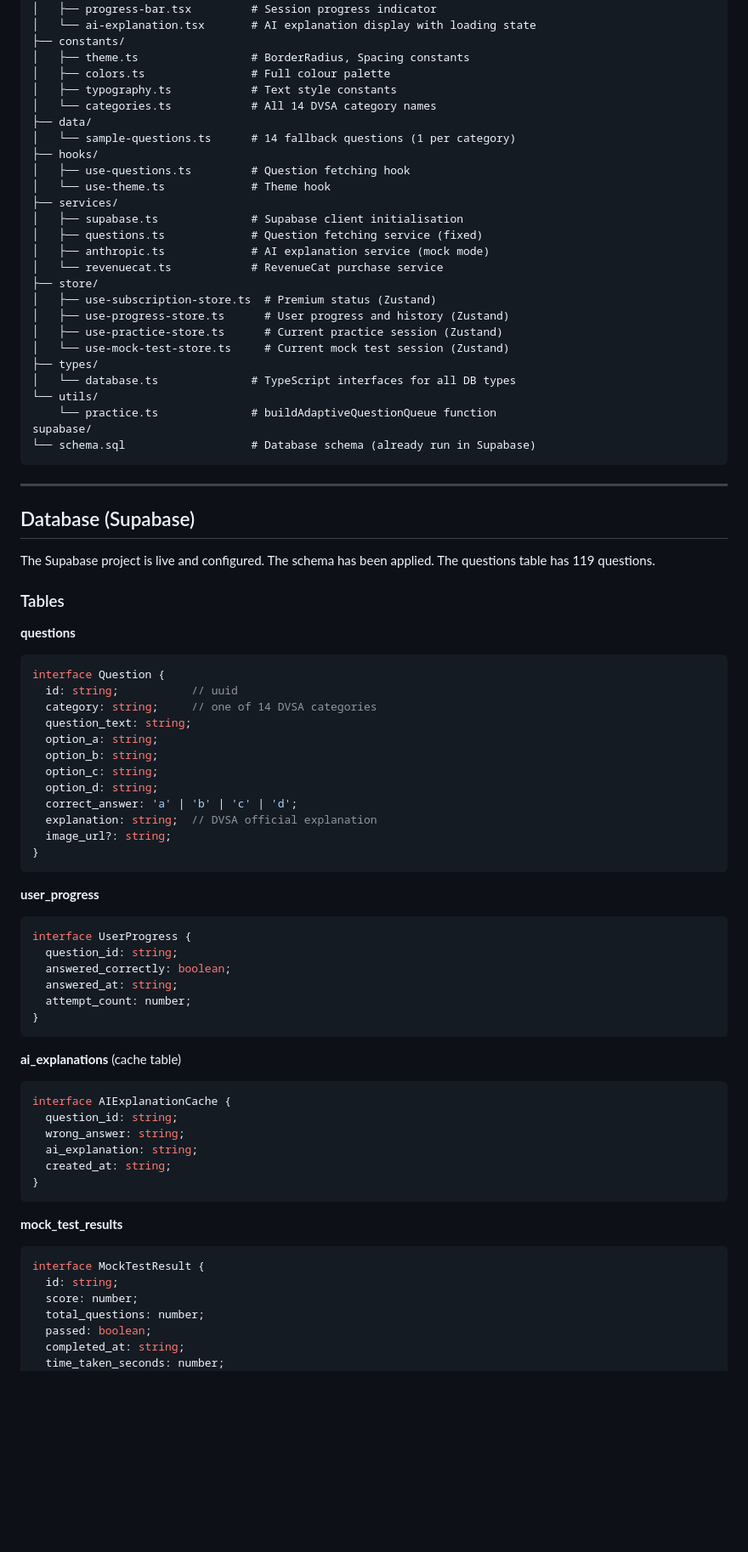
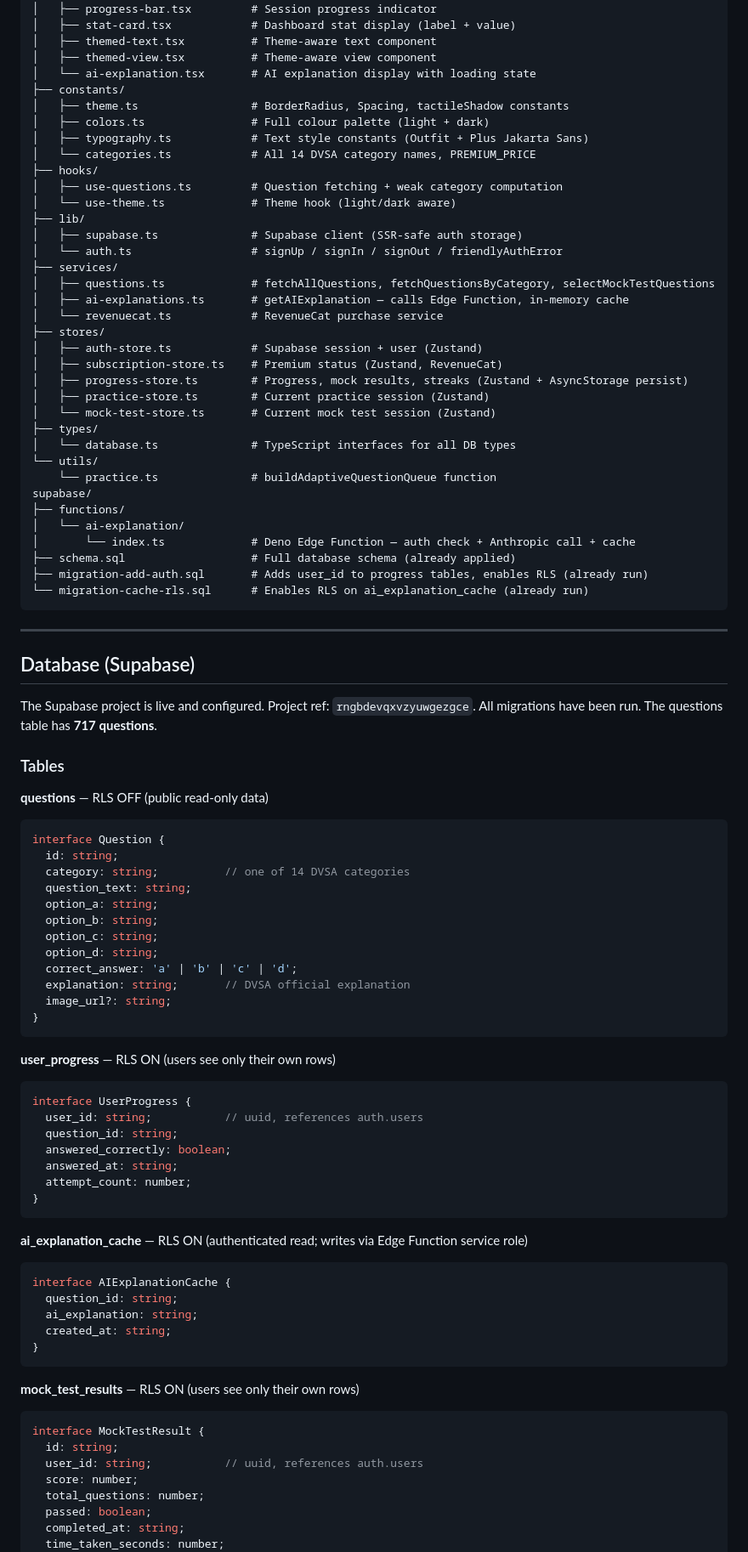
Before and after one commit to rishman-code/passmate, a Markdown page: CLAUDE.md, the part around one of its changes. Shown at 85% size. Drawn GitHub-style; blank space fills up the shorter version.

````diff
--- a/CLAUDE.md
+++ b/CLAUDE.md
@@ -85,62 +101,72 @@ src/
 │   ├── timer.tsx                # Mock test countdown timer
 │   ├── progress-bar.tsx         # Session progress indicator
+│   ├── stat-card.tsx            # Dashboard stat display (label + value)
+│   ├── themed-text.tsx          # Theme-aware text component
+│   ├── themed-view.tsx          # Theme-aware view component
 │   └── ai-explanation.tsx       # AI explanation display with loading state
 ├── constants/
-│   ├── theme.ts                 # BorderRadius, Spacing constants
-│   ├── colors.ts                # Full colour palette
-│   ├── typography.ts            # Text style constants
-│   └── categories.ts            # All 14 DVSA category names
-├── data/
-│   └── sample-questions.ts      # 14 fallback questions (1 per category)
+│   ├── theme.ts                 # BorderRadius, Spacing, tactileShadow constants
+│   ├── colors.ts                # Full colour palette (light + dark)
+│   ├── typography.ts            # Text style constants (Outfit + Plus Jakarta Sans)
+│   └── categories.ts            # All 14 DVSA category names, PREMIUM_PRICE
 ├── hooks/
-│   ├── use-questions.ts         # Question fetching hook
-│   └── use-theme.ts             # Theme hook
+│   ├── use-questions.ts         # Question fetching + weak category computation
+│   └── use-theme.ts             # Theme hook (light/dark aware)
+├── lib/
+│   ├── supabase.ts              # Supabase client (SSR-safe auth storage)
+│   └── auth.ts                  # signUp / signIn / signOut / friendlyAuthError
 ├── services/
-│   ├── supabase.ts              # Supabase client initialisation
-│   ├── questions.ts             # Question fetching service (fixed)
-│   ├── anthropic.ts             # AI explanation service (mock mode)
+│   ├── questions.ts             # fetchAllQuestions, fetchQuestionsByCategory, selectMockTestQuestions
+│   ├── ai-explanations.ts       # getAIExplanation — calls Edge Function, in-memory cache
 │   └── revenuecat.ts            # RevenueCat purchase service
-├── store/
-│   ├── use-subscription-store.ts  # Premium status (Zustand)
-│   ├── use-progress-store.ts      # User progress and history (Zustand)
-│   ├── use-practice-store.ts      # Current practice session (Zustand)
-│   └── use-mock-test-store.ts     # Current mock test session (Zustand)
+├── stores/
+│   ├── auth-store.ts            # Supabase session + user (Zustand)
+│   ├── subscription-store.ts    # Premium status (Zustand, RevenueCat)
+│   ├── progress-store.ts        # Progress, mock results, streaks (Zustand + AsyncStorage persist)
+│   ├── practice-store.ts        # Current practice session (Zustand)
+│   └── mock-test-store.ts       # Current mock test session (Zustand)
 ├── types/
 │   └── database.ts              # TypeScript interfaces for all DB types
 └── utils/
     └── practice.ts              # buildAdaptiveQuestionQueue function
 supabase/
-└── schema.sql                   # Database schema (already run in Supabase)
+├── functions/
+│   └── ai-explanation/
+│       └── index.ts             # Deno Edge Function — auth check + Anthropic call + cache
+├── schema.sql                   # Full database schema (already applied)
+├── migration-add-auth.sql       # Adds user_id to progress tables, enables RLS (already run)
+└── migration-cache-rls.sql      # Enables RLS on ai_explanation_cache (already run)
 ```
 
 ---
 
 ## Database (Supabase)
 
-The Supabase project is live and configured.
-The schema has been applied. The questions table has 119 questions.
+The Supabase project is live and configured. Project ref: `rngbdevqxvzyuwgezgce`.
+All migrations have been run. The questions table has **717 questions**.
 
 ### Tables
 
-**questions**
+**questions** — RLS OFF (public read-only data)
 ```typescript
 interface Question {
-  id: string;           // uuid
-  category: string;     // one of 14 DVSA categories
+  id: string;
+  category: string;          // one of 14 DVSA categories
   question_text: string;
   option_a: string;
   option_b: string;
   option_c: string;
   option_d: string;
   correct_answer: 'a' | 'b' | 'c' | 'd';
-  explanation: string;  // DVSA official explanation
+  explanation: string;       // DVSA official explanation
   image_url?: string;
 }
 ```
 
-**user_progress**
+**user_progress** — RLS ON (users see only their own rows)
 ```typescript
 interface UserProgress {
+  user_id: string;           // uuid, references auth.users
   question_id: string;
   answered_correctly: boolean;
   answered_at: string;
@@ -148,20 +174,20 @@ interface UserProgress {
 }
 ```
 
-**ai_explanations** (cache table)
+**ai_explanation_cache** — RLS ON (authenticated read; writes via Edge Function service role)
 ```typescript
 interface AIExplanationCache {
   question_id: string;
-  wrong_answer: string;
   ai_explanation: string;
   created_at: string;
 }
 ```
 
-**mock_test_results**
+**mock_test_results** — RLS ON (users see only their own rows)
 ```typescript
 interface MockTestResult {
   id: string;
+  user_id: string;           // uuid, references auth.users
   score: number;
   total_questions: number;
   passed: boolean;
````
Also changed, not shown: other parts of CLAUDE.md (+116 -92 lines).
